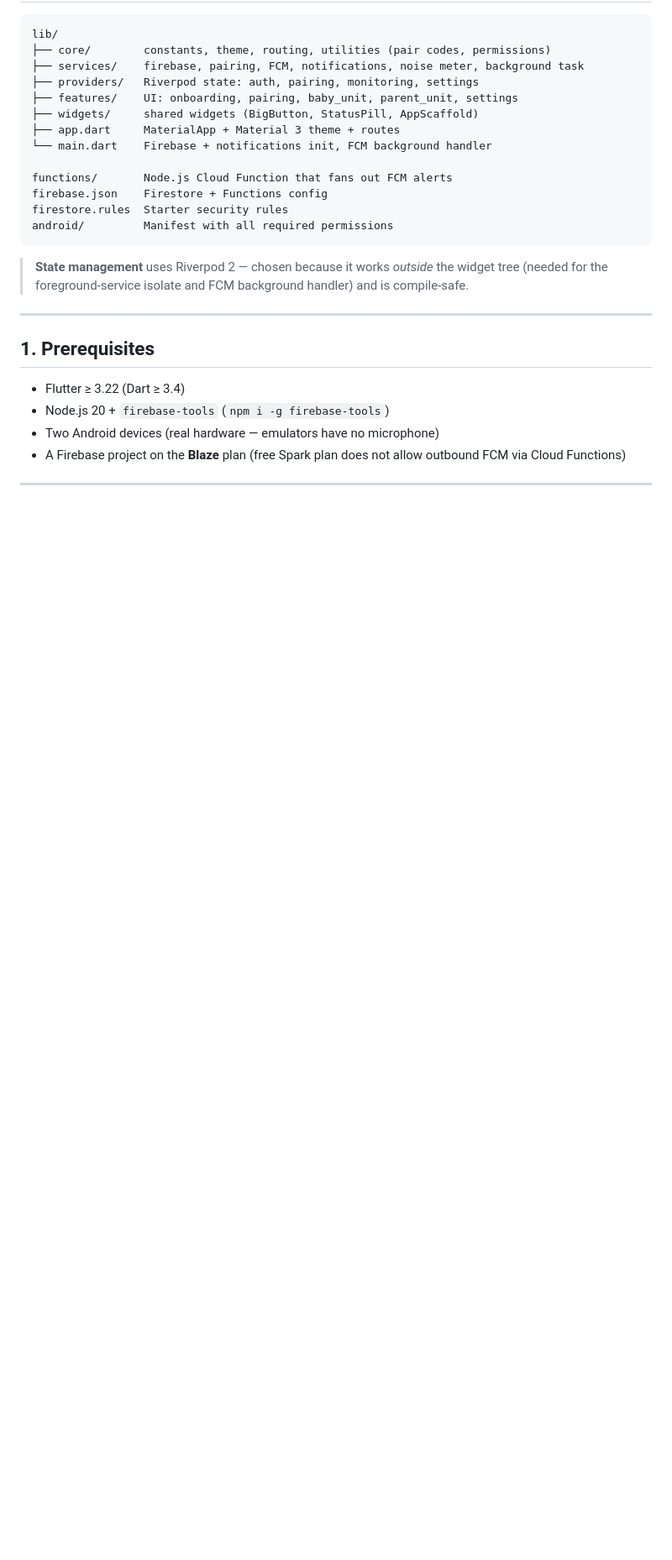
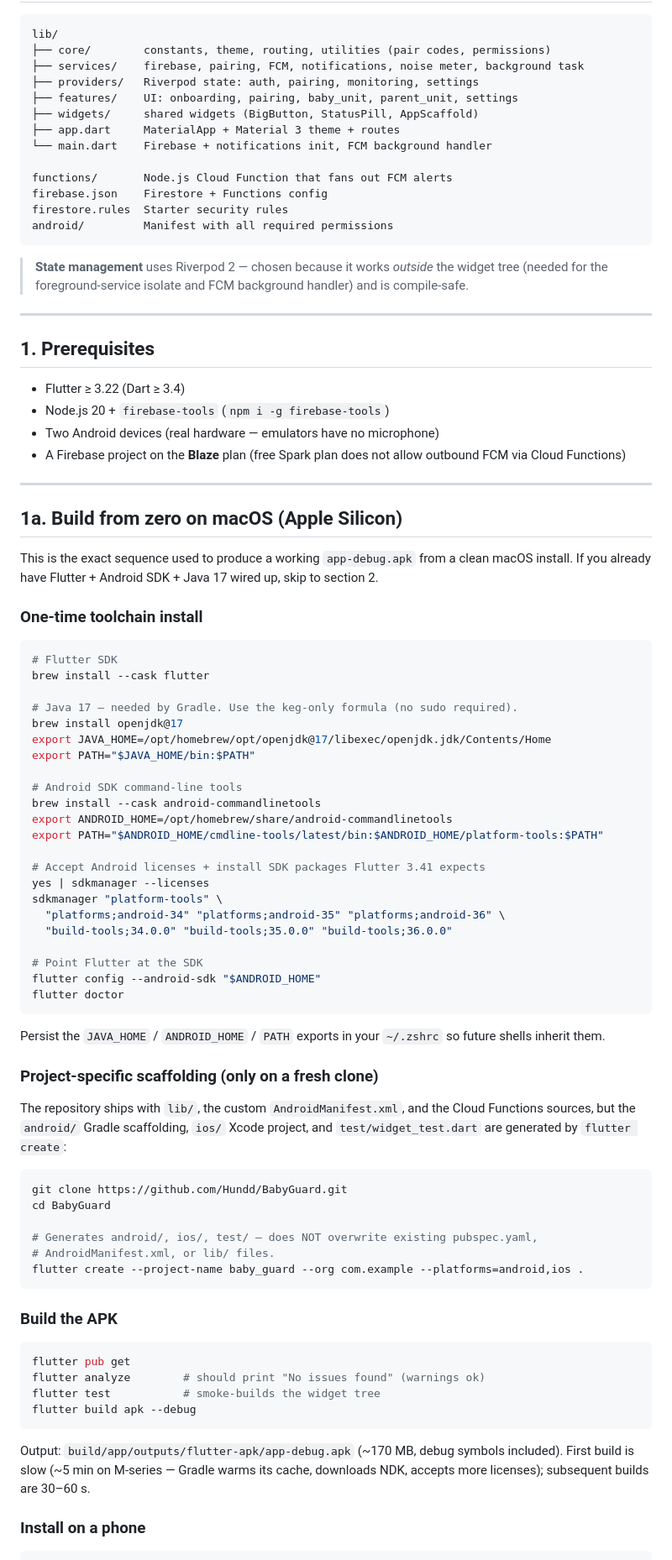
Before and after one commit to Hundd/BabyGuard, a Markdown page: README.md, the part around one of its changes. Shown at 84% size. Rendered like a GitHub page; blank space fills up the shorter version.

Commit message:
SPT: document end-to-end build steps from a clean macOS install

````diff
--- a/README.md
+++ b/README.md
@@ -33,3 +33,66 @@ android/         Manifest with all required permissions
 - Node.js 20 + `firebase-tools` (`npm i -g firebase-tools`)
 - Two Android devices (real hardware — emulators have no microphone)
 - A Firebase project on the **Blaze** plan (free Spark plan does not allow outbound FCM via Cloud Functions)
+
+---
+
+## 1a. Build from zero on macOS (Apple Silicon)
+
+This is the exact sequence used to produce a working `app-debug.apk` from a clean macOS install. If you already have Flutter + Android SDK + Java 17 wired up, skip to section 2.
+
+### One-time toolchain install
+
+```bash
+# Flutter SDK
+brew install --cask flutter
+
+# Java 17 — needed by Gradle. Use the keg-only formula (no sudo required).
+brew install openjdk@17
+export JAVA_HOME=/opt/homebrew/opt/openjdk@17/libexec/openjdk.jdk/Contents/Home
+export PATH="$JAVA_HOME/bin:$PATH"
+
+# Android SDK command-line tools
+brew install --cask android-commandlinetools
+export ANDROID_HOME=/opt/homebrew/share/android-commandlinetools
+export PATH="$ANDROID_HOME/cmdline-tools/latest/bin:$ANDROID_HOME/platform-tools:$PATH"
+
+# Accept Android licenses + install SDK packages Flutter 3.41 expects
+yes | sdkmanager --licenses
+sdkmanager "platform-tools" \
+  "platforms;android-34" "platforms;android-35" "platforms;android-36" \
+  "build-tools;34.0.0" "build-tools;35.0.0" "build-tools;36.0.0"
+
+# Point Flutter at the SDK
+flutter config --android-sdk "$ANDROID_HOME"
+flutter doctor
+```
+
+Persist the `JAVA_HOME` / `ANDROID_HOME` / `PATH` exports in your `~/.zshrc` so future shells inherit them.
+
+### Project-specific scaffolding (only on a fresh clone)
+
+The repository ships with `lib/`, the custom `AndroidManifest.xml`, and the Cloud Functions sources, but the `android/` Gradle scaffolding, `ios/` Xcode project, and `test/widget_test.dart` are generated by `flutter create`:
+
+```bash
+git clone https://github.com/Hundd/BabyGuard.git
+cd BabyGuard
+
+# Generates android/, ios/, test/ — does NOT overwrite existing pubspec.yaml,
+# AndroidManifest.xml, or lib/ files.
+flutter create --project-name baby_guard --org com.example --platforms=android,ios .
+```
+
+### Build the APK
+
+```bash
+flutter pub get
+flutter analyze        # should print "No issues found" (warnings ok)
+flutter test           # smoke-builds the widget tree
+flutter build apk --debug
+```
+
+Output: `build/app/outputs/flutter-apk/app-debug.apk` (~170 MB, debug symbols included).
+First build is slow (~5 min on M-series — Gradle warms its cache, downloads NDK, accepts more licenses); subsequent builds are 30–60 s.
+
+### Install on a phone
+
````
Also changed, not shown: other parts of README.md (+16 -0 lines).
